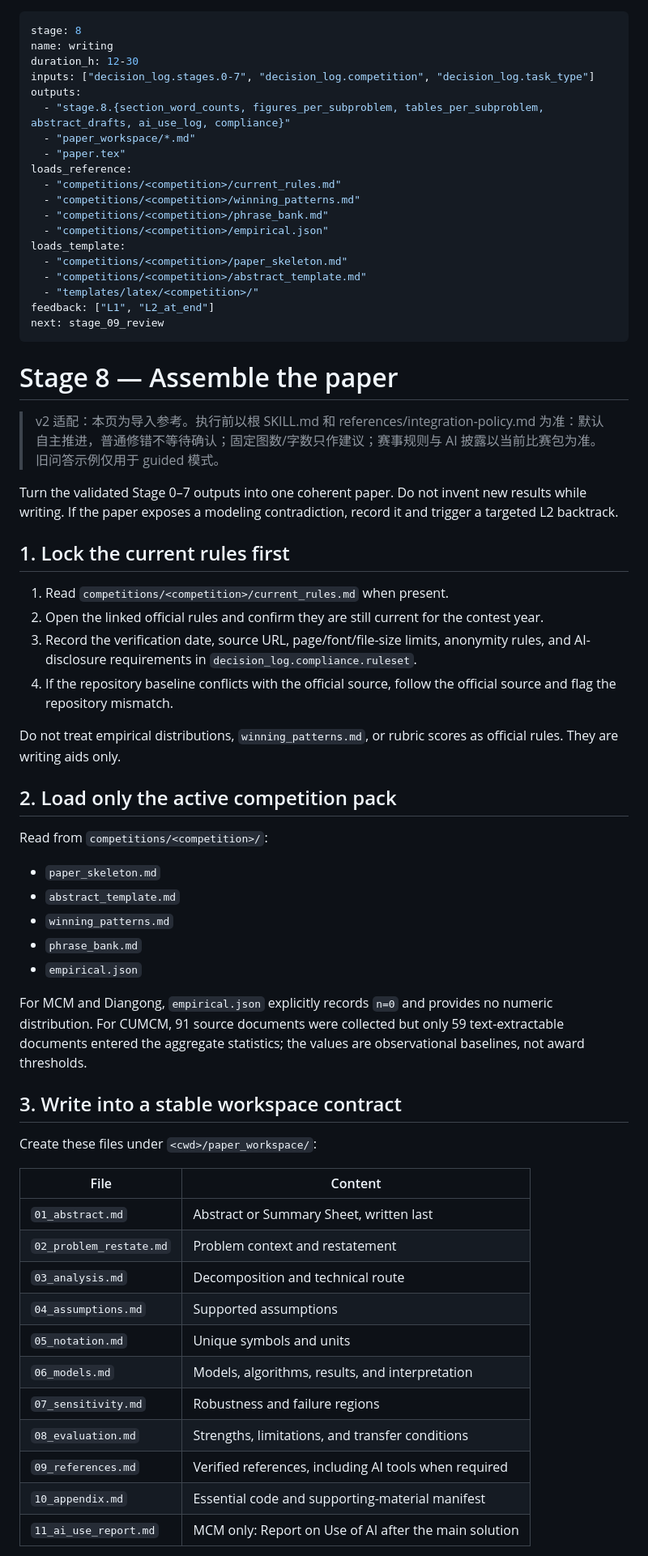
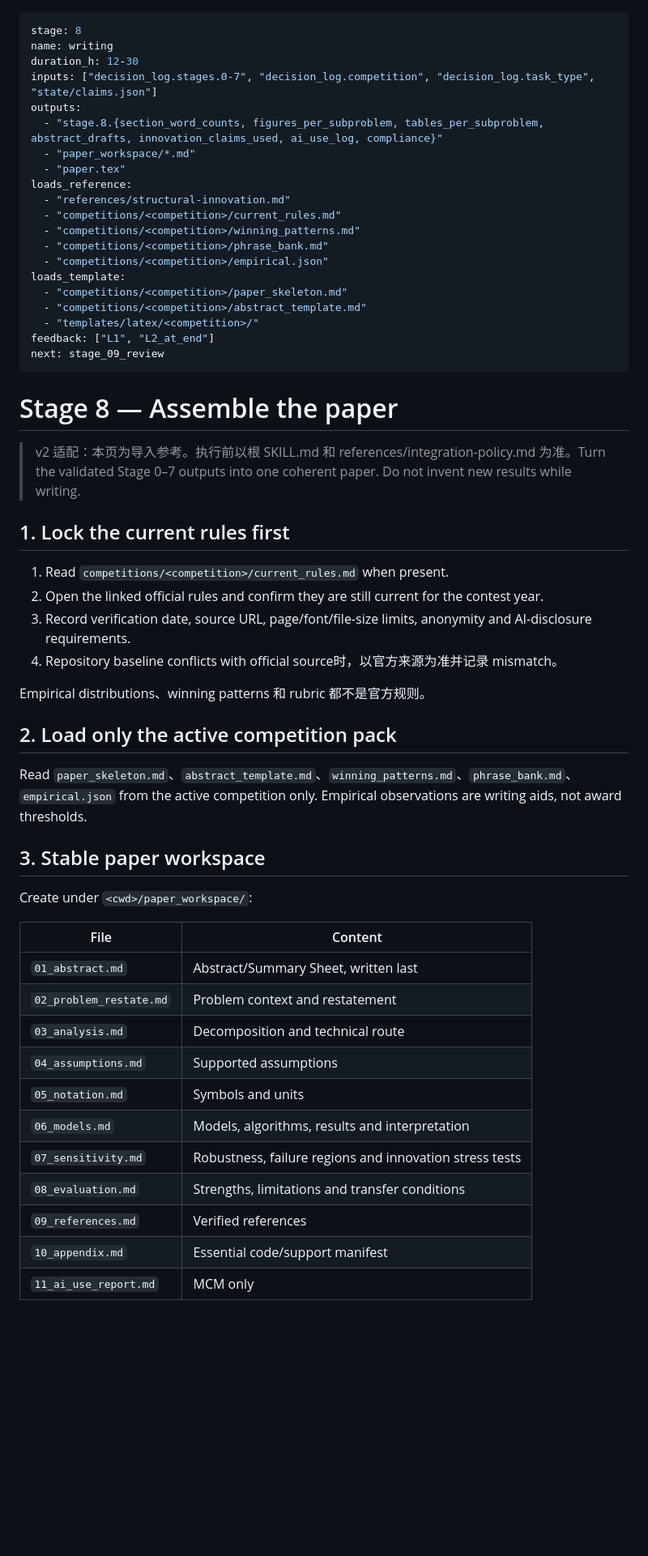
Before and after one commit to Claredz/cumcm-team-ai, a Markdown page: references/stage_08_writing.md, the part around one of its changes. Shown at 81% size. Drawn GitHub-style; blank space fills up the shorter version.

```diff
--- a/references/stage_08_writing.md
+++ b/references/stage_08_writing.md
@@ -2,12 +2,13 @@
 stage: 8
 name: writing
 duration_h: 12-30
-inputs: ["decision_log.stages.0-7", "decision_log.competition", "decision_log.task_type"]
+inputs: ["decision_log.stages.0-7", "decision_log.competition", "decision_log.task_type", "state/claims.json"]
 outputs:
-  - "stage.8.{section_word_counts, figures_per_subproblem, tables_per_subproblem, abstract_drafts, ai_use_log, compliance}"
+  - "stage.8.{section_word_counts, figures_per_subproblem, tables_per_subproblem, abstract_drafts, innovation_claims_used, ai_use_log, compliance}"
   - "paper_workspace/*.md"
   - "paper.tex"
 loads_reference:
+  - "references/structural-innovation.md"
   - "competitions/<competition>/current_rules.md"
   - "competitions/<competition>/winning_patterns.md"
   - "competitions/<competition>/phrase_bank.md"
@@ -22,46 +23,36 @@ next: stage_09_review
 
 # Stage 8 — Assemble the paper
 
-> v2 适配：本页为导入参考。执行前以根 SKILL.md 和 references/integration-policy.md 为准：默认自主推进，普通修错不等待确认；固定图数/字数只作建议；赛事规则与 AI 披露以当前比赛包为准。旧问答示例仅用于 guided 模式。
-
-Turn the validated Stage 0–7 outputs into one coherent paper. Do not invent new results while writing. If the paper exposes a modeling contradiction, record it and trigger a targeted L2 backtrack.
+> v2 适配：本页为导入参考。执行前以根 SKILL.md 和 references/integration-policy.md 为准。Turn the validated Stage 0–7 outputs into one coherent paper. Do not invent new results while writing.
 
 ## 1. Lock the current rules first
 
 1. Read `competitions/<competition>/current_rules.md` when present.
 2. Open the linked official rules and confirm they are still current for the contest year.
-3. Record the verification date, source URL, page/font/file-size limits, anonymity rules, and AI-disclosure requirements in `decision_log.compliance.ruleset`.
-4. If the repository baseline conflicts with the official source, follow the official source and flag the repository mismatch.
+3. Record verification date, source URL, page/font/file-size limits, anonymity and AI-disclosure requirements.
+4. Repository baseline conflicts with official source时，以官方来源为准并记录 mismatch。
 
-Do not treat empirical distributions, `winning_patterns.md`, or rubric scores as official rules. They are writing aids only.
+Empirical distributions、winning patterns 和 rubric 都不是官方规则。
 
 ## 2. Load only the active competition pack
 
-Read from `competitions/<competition>/`:
+Read `paper_skeleton.md`、`abstract_template.md`、`winning_patterns.md`、`phrase_bank.md`、`empirical.json` from the active competition only. Empirical observations are writing aids, not award thresholds.
 
-- `paper_skeleton.md`
-- `abstract_template.md`
-- `winning_patterns.md`
-- `phrase_bank.md`
-- `empirical.json`
+## 3. Stable paper workspace
 
-For MCM and Diangong, `empirical.json` explicitly records `n=0` and provides no numeric distribution. For CUMCM, 91 source documents were collected but only 59 text-extractable documents entered the aggregate statistics; the values are observational baselines, not award thresholds.
-
-## 3. Write into a stable workspace contract
-
-Create these files under `<cwd>/paper_workspace/`:
+Create under `<cwd>/paper_workspace/`:
 
 | File | Content |
 |---|---|
-| `01_abstract.md` | Abstract or Summary Sheet, written last |
+| `01_abstract.md` | Abstract/Summary Sheet, written last |
 | `02_problem_restate.md` | Problem context and restatement |
 | `03_analysis.md` | Decomposition and technical route |
 | `04_assumptions.md` | Supported assumptions |
-| `05_notation.md` | Unique symbols and units |
-| `06_models.md` | Models, algorithms, results, and interpretation |
-| `07_sensitivity.md` | Robustness and failure regions |
-| `08_evaluation.md` | Strengths, limitations, and transfer conditions |
-| `09_references.md` | Verified references, including AI tools when required |
-| `10_appendix.md` | Essential code and supporting-material manifest |
-| `11_ai_use_report.md` | MCM only: Report on Use of AI after the main solution |
+| `05_notation.md` | Symbols and units |
+| `06_models.md` | Models, algorithms, results and interpretation |
+| `07_sensitivity.md` | Robustness, failure regions and innovation stress tests |
+| `08_evaluation.md` | Strengths, limitations and transfer conditions |
+| `09_references.md` | Verified references |
+| `10_appendix.md` | Essential code/support manifest |
+| `11_ai_use_report.md` | MCM only |
 
```
Also changed, not shown: other parts of references/stage_08_writing.md (+44 -37 lines).
